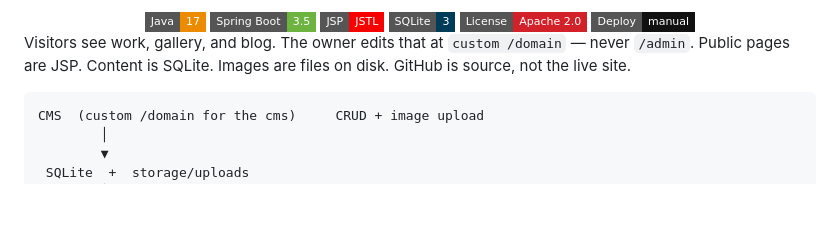
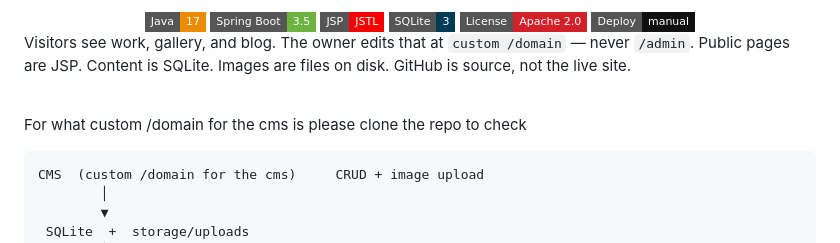
Before and after one commit to Coffet/PersonalPortfolioWebsite, a Markdown page: README.md, the part around the change. Rendered like a GitHub page; badges without logos; blank space fills up the shorter version.

Commit message:
Clarify custom domain and cloning instructions in README
Added clarification about the custom domain for the CMS and instructions to clone the repository.

````diff
--- a/README.md
+++ b/README.md
@@ -17,6 +17,10 @@ Personal site. Quiet CMS. One WAR behind nginx.
 </div>
 
 Visitors see work, gallery, and blog. The owner edits that at `custom /domain` — never `/admin`. Public pages are JSP. Content is SQLite. Images are files on disk. GitHub is source, not the live site.
+
+<br/>
+
+For what custom /domain for the cms is please clone the repo to check
 
 ```
 CMS  (custom /domain for the cms)     CRUD + image upload
````
